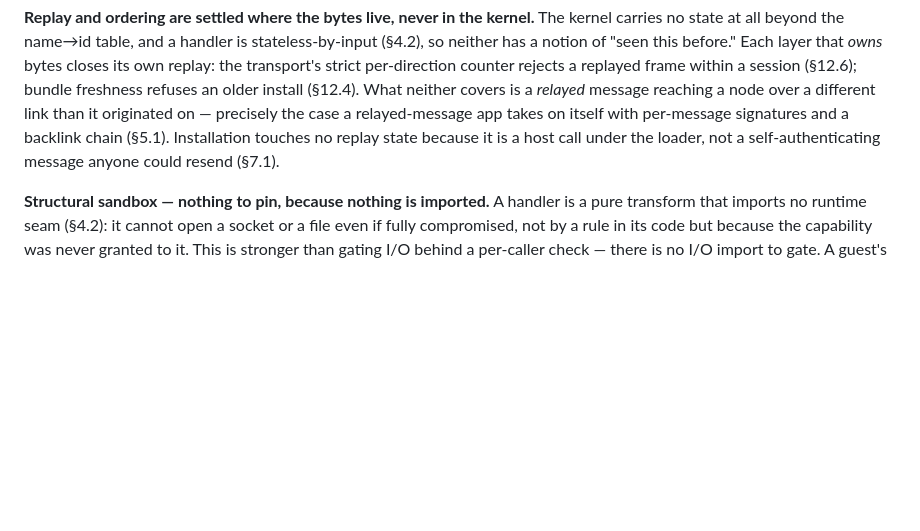
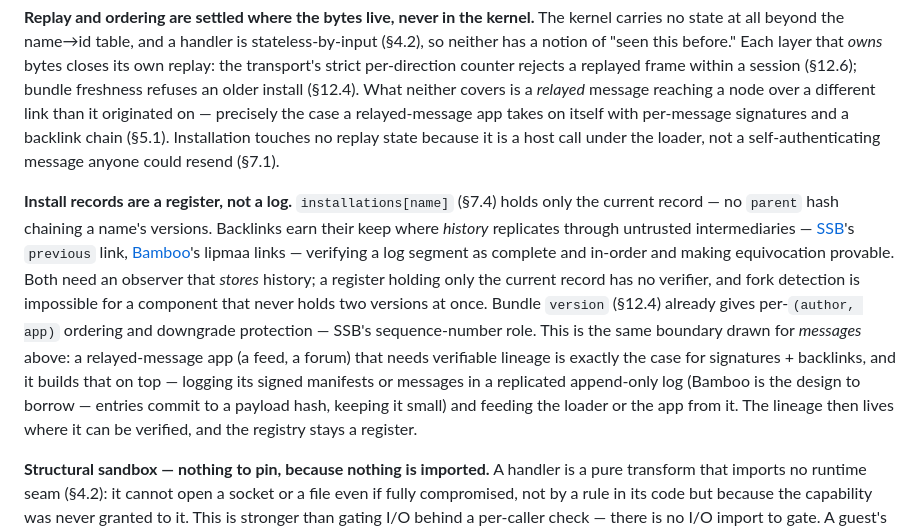
Before and after one commit to arj03/seedkernel, a Markdown page: docs/SECURITY.md, the part around the change. Drawn GitHub-style; blank space fills up the shorter version.

```diff
--- a/docs/SECURITY.md
+++ b/docs/SECURITY.md
@@ -52,6 +52,8 @@ The security properties are introduced where they arise (§3.1, §4.2–§4.3,
 
 **Replay and ordering are settled where the bytes live, never in the kernel.** The kernel carries no state at all beyond the name→id table, and a handler is stateless-by-input (§4.2), so neither has a notion of "seen this before." Each layer that *owns* bytes closes its own replay: the transport's strict per-direction counter rejects a replayed frame within a session (§12.6); bundle freshness refuses an older install (§12.4). What neither covers is a *relayed* message reaching a node over a different link than it originated on — precisely the case a relayed-message app takes on itself with per-message signatures and a backlink chain (§5.1). Installation touches no replay state because it is a host call under the loader, not a self-authenticating message anyone could resend (§7.1).
 
+**Install records are a register, not a log.** `installations[name]` (§7.4) holds only the current record — no `parent` hash chaining a name's versions. Backlinks earn their keep where *history* replicates through untrusted intermediaries — [SSB](https://ssbc.github.io/scuttlebutt-protocol-guide/)'s `previous` link, [Bamboo](https://github.com/AljoschaMeyer/bamboo)'s lipmaa links — verifying a log segment as complete and in-order and making equivocation provable. Both need an observer that *stores* history; a register holding only the current record has no verifier, and fork detection is impossible for a component that never holds two versions at once. Bundle `version` (§12.4) already gives per-`(author, app)` ordering and downgrade protection — SSB's sequence-number role. This is the same boundary drawn for *messages* above: a relayed-message app (a feed, a forum) that needs verifiable lineage is exactly the case for signatures + backlinks, and it builds that on top — logging its signed manifests or messages in a replicated append-only log (Bamboo is the design to borrow — entries commit to a payload hash, keeping it small) and feeding the loader or the app from it. The lineage then lives where it can be verified, and the registry stays a register.
+
 **Structural sandbox — nothing to pin, because nothing is imported.** A handler is a pure transform that imports no runtime seam (§4.2): it cannot open a socket or a file even if fully compromised, not by a rule in its code but because the capability was never granted to it. This is stronger than gating I/O behind a per-caller check — there is no I/O import to gate. A guest's reach is likewise exactly its manifest `caps` and nothing else (§12.2): an op outside the granted domains does not resolve, and the backing resource was never wired.
 
 **Residual: compute and memory.** The protocol does no asymmetric crypto or recursion on the message path, but it does not bound a single handler's CPU time or linear-memory footprint (§4.3): an installed handler can still infinite-loop or declare a huge memory and OOM the single-threaded host, and a permissive registry (§7.4) multiplies the exposure across many installs. Deployers exposed to untrusted installs should run the host under a Worker watchdog and pre-validate handler bytecode (memory caps, loop/recursion limits) in the policy callback (§7.3) before installing.
```
Also changed, not shown: docs/PROTOCOL.md (+4 -4 lines), docs/REGISTRY.md (+1 -1 lines).
